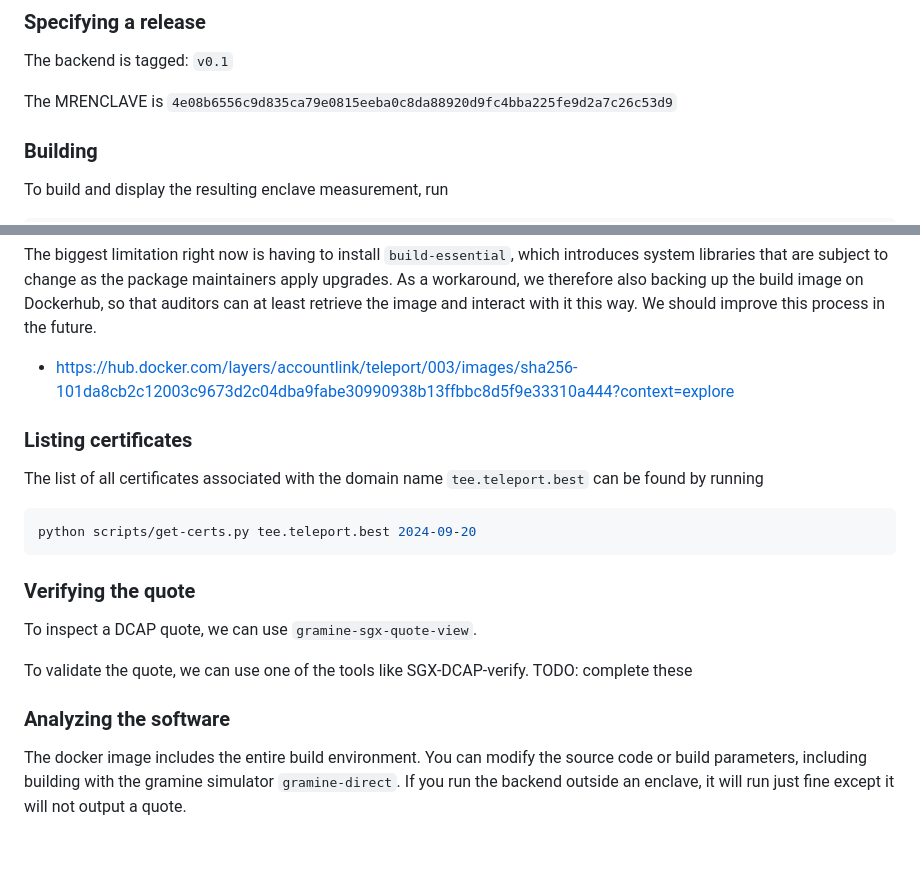
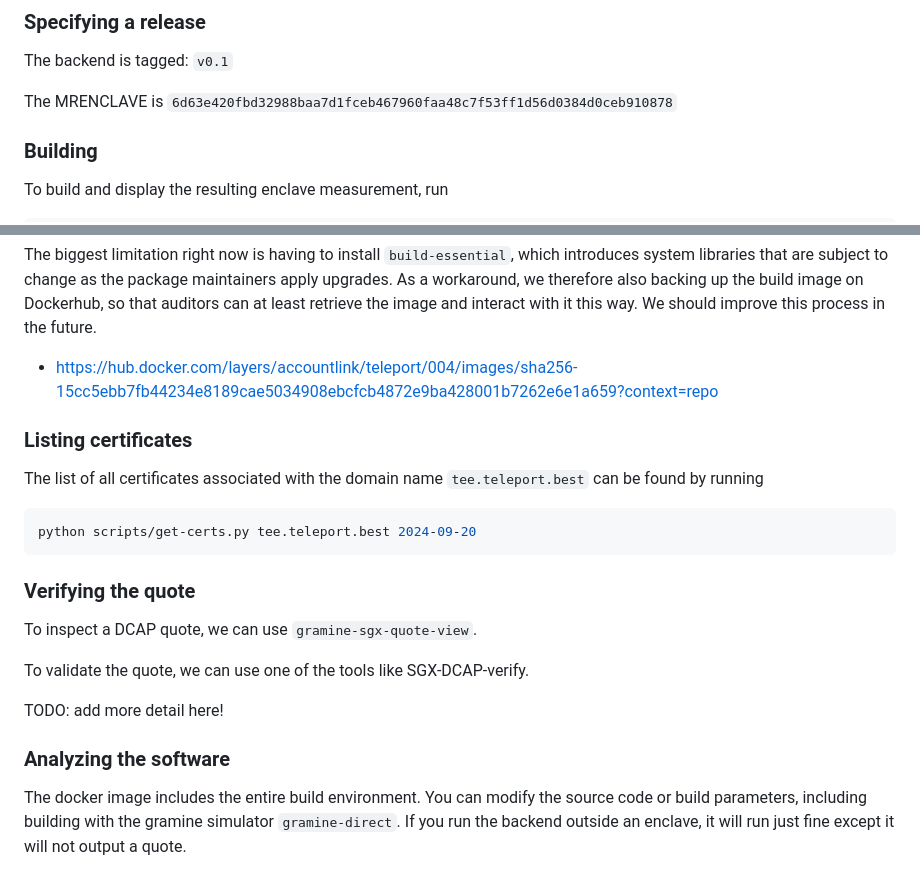
Before and after one commit to Account-Link/teleport-gramine-rs, a Markdown page: AUDITING.md, 2 parts joined by grey strips. Drawn GitHub-style; blank space fills up the shorter version.

```diff
--- a/AUDITING.md
+++ b/AUDITING.md
@@ -48,7 +48,7 @@ Behind the scenes, the backend mints an NFT on Base chain for each one-time use
 
 The backend is tagged: `v0.1`
 
-The MRENCLAVE is `4e08b6556c9d835ca79e0815eeba0c8da88920d9fc4bba225fe9d2a7c26c53d9`
+The MRENCLAVE is `6d63e420fbd32988baa7d1fceb467960faa48c7f53ff1d56d0384d0ceb910878`
 
 ### Building
 
@@ -65,7 +65,7 @@ The base of the Dockerfile is `gramineproject/gramine:1.7-jammy`, a base image p
 
 The biggest limitation right now is having to install `build-essential`, which introduces system libraries that are subject to change as the package maintainers apply upgrades. As a workaround, we therefore also backing up the build image on Dockerhub, so that auditors can at least retrieve the image and interact with it this way. We should improve this process in the future.
 
-- https://hub.docker.com/layers/accountlink/teleport/003/images/sha256-101da8cb2c12003c9673d2c04dba9fabe30990938b13ffbbc8d5f9e33310a444?context=explore
+- https://hub.docker.com/layers/accountlink/teleport/004/images/sha256-15cc5ebb7fb44234e8189cae5034908ebcfcb4872e9ba428001b7262e6e1a659?context=repo
 
 ### Listing certificates
 
@@ -78,9 +78,12 @@ python scripts/get-certs.py tee.teleport.best 2024-09-20
 
 To inspect a DCAP quote, we can use `gramine-sgx-quote-view`.
 
-To validate the quote, we can use one of the tools like SGX-DCAP-verify. TODO: complete these
+To validate the quote, we can use one of the tools like SGX-DCAP-verify.
+
+TODO: add more detail here!
 
 ### Analyzing the software
+
 The docker image includes the entire build environment.
 You can modify the source code or build parameters, including building with the gramine simulator `gramine-direct`.
 If you run the backend outside an enclave, it will run just fine except it will not output a quote.
```
Also changed, not shown: README.md (+2 -2 lines).
